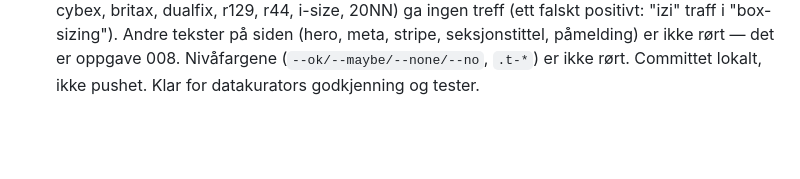
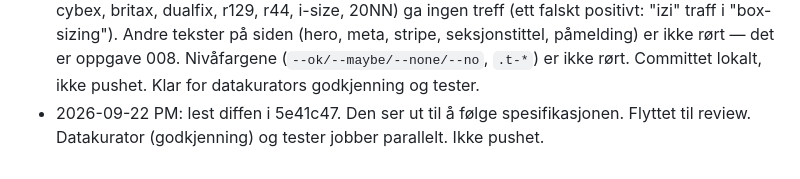
Before and after one commit to richardkarlsen/baksetet, a Markdown page: board/review/006-demo-viser-oppdiktede-vurderinger.md, the part around the change. Drawn GitHub-style; blank space fills up the shorter version.

Commit message:
Board: 006 til review
Co-Authored-By: Claude Opus 5.5 <noreply@anthropic.com>

```diff
--- a/board/doing/006-demo-viser-oppdiktede-vurderinger.md
+++ b/board/review/006-demo-viser-oppdiktede-vurderinger.md
@@ -484,3 +484,4 @@ markeres likevel her siden føringen ber om at avvik synliggjøres:
   "izi" traff i "box-sizing"). Andre tekster på siden (hero, meta, stripe, seksjonstittel,
   påmelding) er ikke rørt — det er oppgave 008. Nivåfargene (`--ok/--maybe/--none/--no`, `.t-*`)
   er ikke rørt. Committet lokalt, ikke pushet. Klar for datakurators godkjenning og tester.
+- 2026-09-22 PM: lest diffen i 5e41c47. Den ser ut til å følge spesifikasjonen. Flyttet til review. Datakurator (godkjenning) og tester jobber parallelt. Ikke pushet.
```
